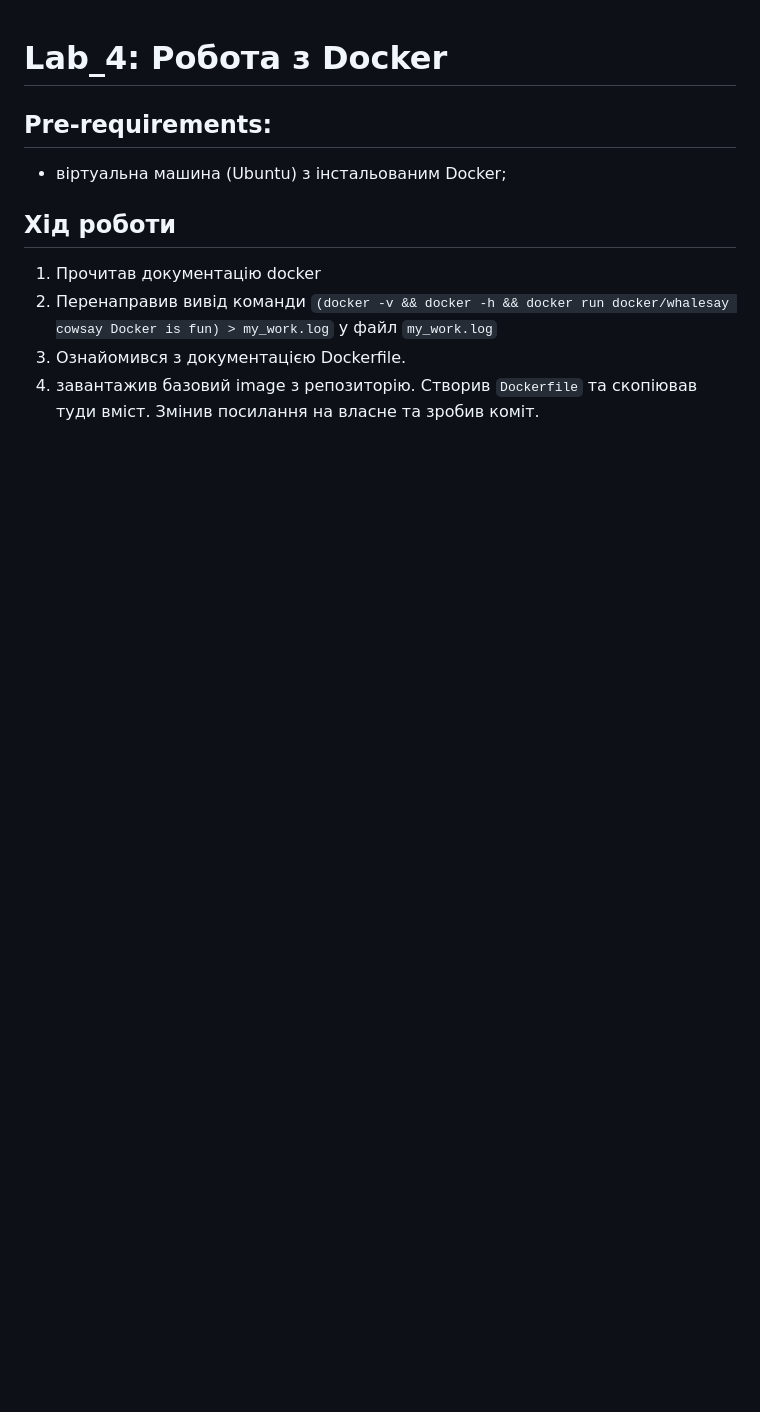
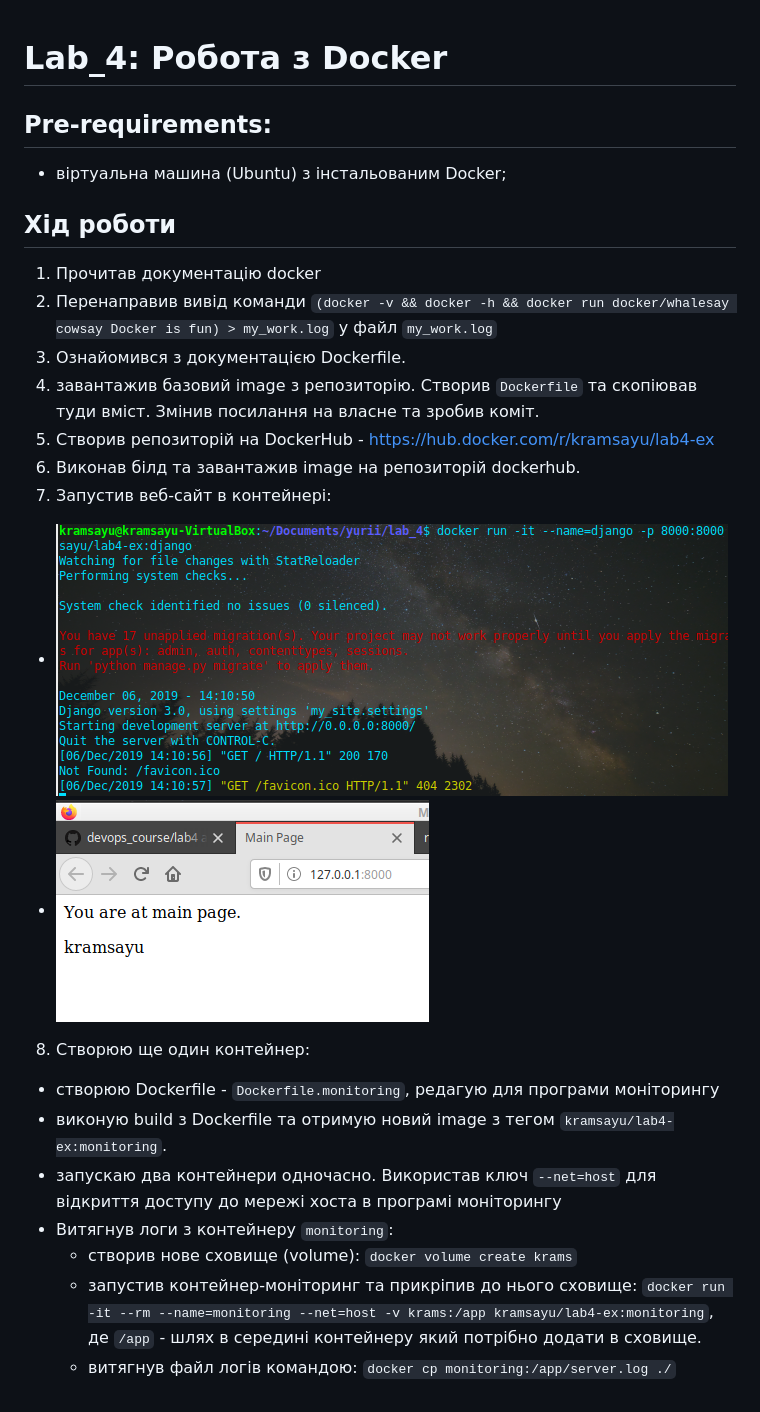
Before and after one commit to kramsayu/yurii, a Markdown page: lab_4/README.md, the part around the change. GitHub-like rendering; pictures changed too: lab_4/img/dockerrun.png (added), lab_4/img/website.png (added); blank space fills up the shorter version.

Commit message:
lab_4: виконано всі кроки

```diff
--- a/lab_4/README.md
+++ b/lab_4/README.md
@@ -8,3 +8,16 @@
 2. Перенаправив вивід команди `(docker -v && docker -h && docker run docker/whalesay cowsay Docker is fun) > my_work.log` у файл `my_work.log`
 3. Ознайомився з документацією Dockerfile.
 4. завантажив базовий image з репозиторію. Створив `Dockerfile` та скопіював туди вміст. Змінив посилання на власне та зробив коміт.
+5. Створив репозиторій на DockerHub - https://hub.docker.com/r/kramsayu/lab4-ex
+6. Виконав білд та завантажив image на репозиторій dockerhub.
+7. Запустив веб-сайт в контейнері:
+- ![](img/dockerrun.png)
+- ![](img/website.png)
+8. Створюю ще один контейнер:
+- створюю Dockerfile - `Dockerfile.monitoring`, редагую для програми моніторингу
+- виконую build з Dockerfile та отримую новий image з тегом `kramsayu/lab4-ex:monitoring`.
+- запускаю два контейнери одночасно. Використав ключ `--net=host` для відкриття доступу до мережі хоста в програмі моніторингу
+- Витягнув логи з контейнеру `monitoring`:
+   - створив нове сховище (volume): `docker volume create krams`
+   - запустив контейнер-моніторинг та прикріпив до нього сховище: `docker run -it --rm --name=monitoring --net=host -v krams:/app kramsayu/lab4-ex:monitoring`, де `/app` - шлях в середині контейнеру який потрібно додати в сховище.
+   - витягнув файл логів командою: `docker cp monitoring:/app/server.log ./`
```
Also changed, not shown: 2 other files.
